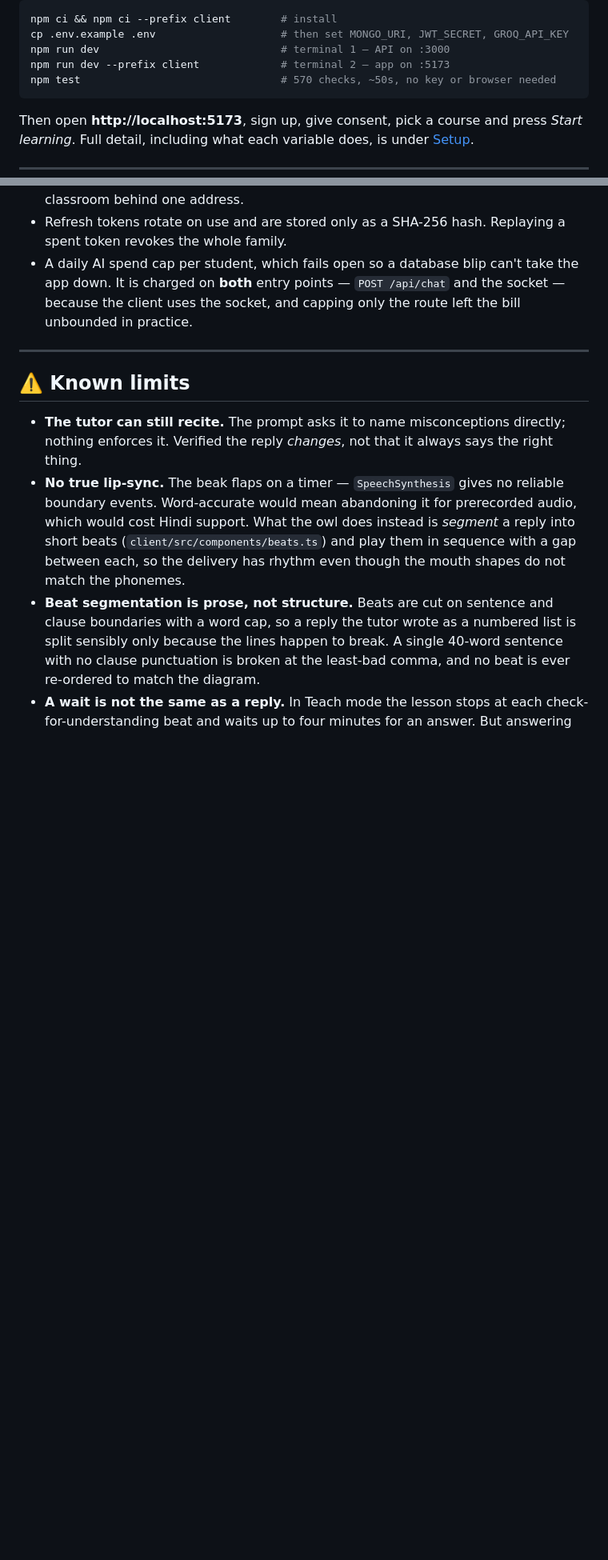
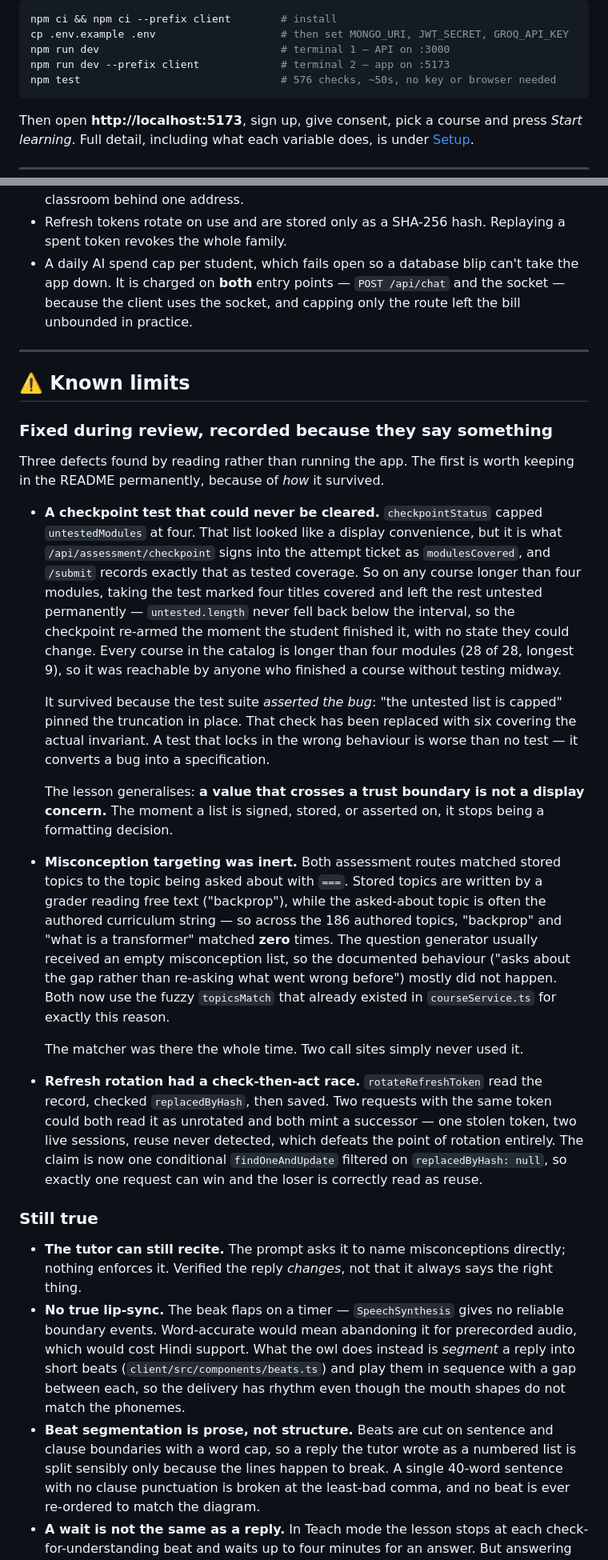
Before and after one commit to anandtudu078/agent-ed, a Markdown page: README.md, 2 parts joined by grey strips. Shown at 80% size. GitHub-like rendering; blank space fills up the shorter version.

Commit message:
docs: record the three defects fixed in review, and correct the counts
The checkpoint one is worth keeping permanently, because of how it survived:
the test suite asserted the bug ('the untested list is capped'), which turned
a truncation into a specification. Recorded alongside the two others, since
a README that only lists what is still broken undersells what the review
actually established.

Also the lesson, because it generalises past this bug: a value that crosses a
trust boundary is not a display concern. The moment a list is signed, stored
or asserted on, it stops being a formatting decision.

Counts after the new checkpoint checks: 576 pure-logic, 908 total.

````diff
--- a/README.md
+++ b/README.md
@@ -12,7 +12,7 @@ npm ci && npm ci --prefix client        # install
 cp .env.example .env                    # then set MONGO_URI, JWT_SECRET, GROQ_API_KEY
 npm run dev                             # terminal 1 — API on :3000
 npm run dev --prefix client             # terminal 2 — app on :5173
-npm test                                # 570 checks, ~50s, no key or browser needed
+npm test                                # 576 checks, ~50s, no key or browser needed
 ```
 
 Then open **http://localhost:5173**, sign up, give consent, pick a course and press
@@ -773,6 +773,51 @@ most likely things to need changing.
 
 ## ⚠️ Known limits
 
+### Fixed during review, recorded because they say something
+
+Three defects found by reading rather than running the app. The first is worth
+keeping in the README permanently, because of *how* it survived.
+
+- **A checkpoint test that could never be cleared.** `checkpointStatus` capped
+  `untestedModules` at four. That list looked like a display convenience, but it
+  is what `/api/assessment/checkpoint` signs into the attempt ticket as
+  `modulesCovered`, and `/submit` records exactly that as tested coverage. So on
+  any course longer than four modules, taking the test marked four titles covered
+  and left the rest untested permanently — `untested.length` never fell back
+  below the interval, so the checkpoint re-armed the moment the student finished
+  it, with no state they could change. Every course in the catalog is longer than
+  four modules (28 of 28, longest 9), so it was reachable by anyone who finished
+  a course without testing midway.
+
+  It survived because the test suite *asserted the bug*: "the untested list is
+  capped" pinned the truncation in place. That check has been replaced with six
+  covering the actual invariant. A test that locks in the wrong behaviour is
+  worse than no test — it converts a bug into a specification.
+
+  The lesson generalises: **a value that crosses a trust boundary is not a
+  display concern.** The moment a list is signed, stored, or asserted on, it
+  stops being a formatting decision.
+- **Misconception targeting was inert.** Both assessment routes matched stored
+  topics to the topic being asked about with `===`. Stored topics are written by
+  a grader reading free text ("backprop"), while the asked-about topic is often
+  the authored curriculum string — so across the 186 authored topics, "backprop"
+  and "what is a transformer" matched **zero** times. The question generator
+  usually received an empty misconception list, so the documented behaviour
+  ("asks about the gap rather than re-asking what went wrong before") mostly did
+  not happen. Both now use the fuzzy `topicsMatch` that already existed in
+  `courseService.ts` for exactly this reason.
+
+  The matcher was there the whole time. Two call sites simply never used it.
+- **Refresh rotation had a check-then-act race.** `rotateRefreshToken` read the
+  record, checked `replacedByHash`, then saved. Two requests with the same token
+  could both read it as unrotated and both mint a successor — one stolen token,
+  two live sessions, reuse never detected, which defeats the point of rotation
+  entirely. The claim is now one conditional `findOneAndUpdate` filtered on
+  `replacedByHash: null`, so exactly one request can win and the loser is
+  correctly read as reuse.
+
+### Still true
+
 - **The tutor can still recite.** The prompt asks it to name misconceptions
   directly; nothing enforces it. Verified the reply *changes*, not that it
   always says the right thing.
````
Also changed, not shown: other parts of README.md (+5 -5 lines).
